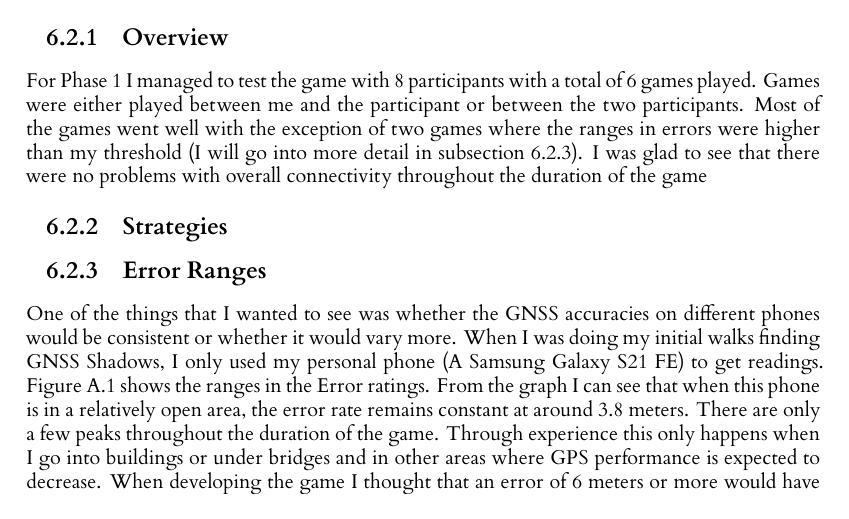
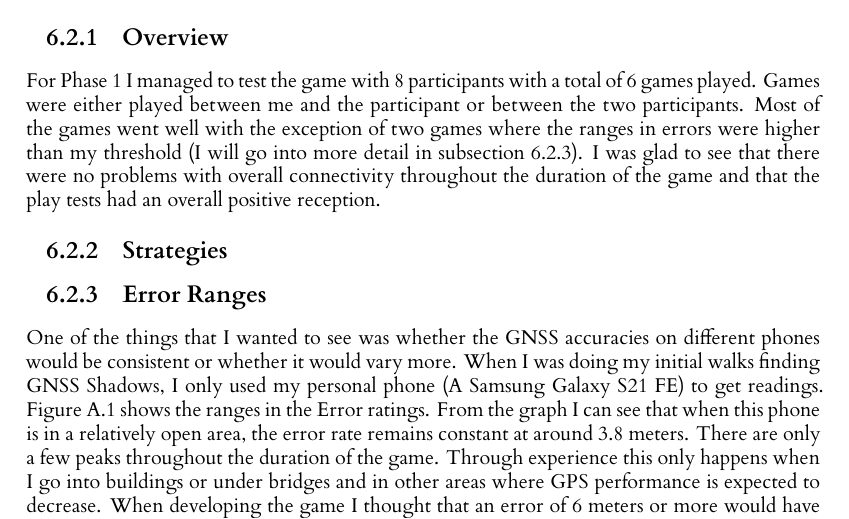
Before and after one commit to RobbertSinclair/l4-individual-project, a LaTeX thesis (dissertation/l4proj.tex): part of page 20 of 28, cut so that both start at the same text. Compiled offline with XeLaTeX.

Commit message:
Created a first draft for the overview

```diff
--- a/dissertation/l4proj.tex
+++ b/dissertation/l4proj.tex
@@ -564,7 +564,7 @@ with the second phase set to be done in the week commencing the 6th February 202
 For Phase 1 I managed to test the game with 8 participants with a total of 6 games played. Games were either played between me and the participant
 or between the two participants. Most of the games went well with the exception of two games where the ranges in errors were higher than my threshold
 (I will go into more detail in subsection \ref{phase1errorrange}). I was glad to see that there were no problems with overall connectivity throughout
-the duration of the game
+the duration of the game and that the play tests had an overall positive reception.
 
 \subsection{Strategies}
 
```
Also changed, not shown: 1 other file.
